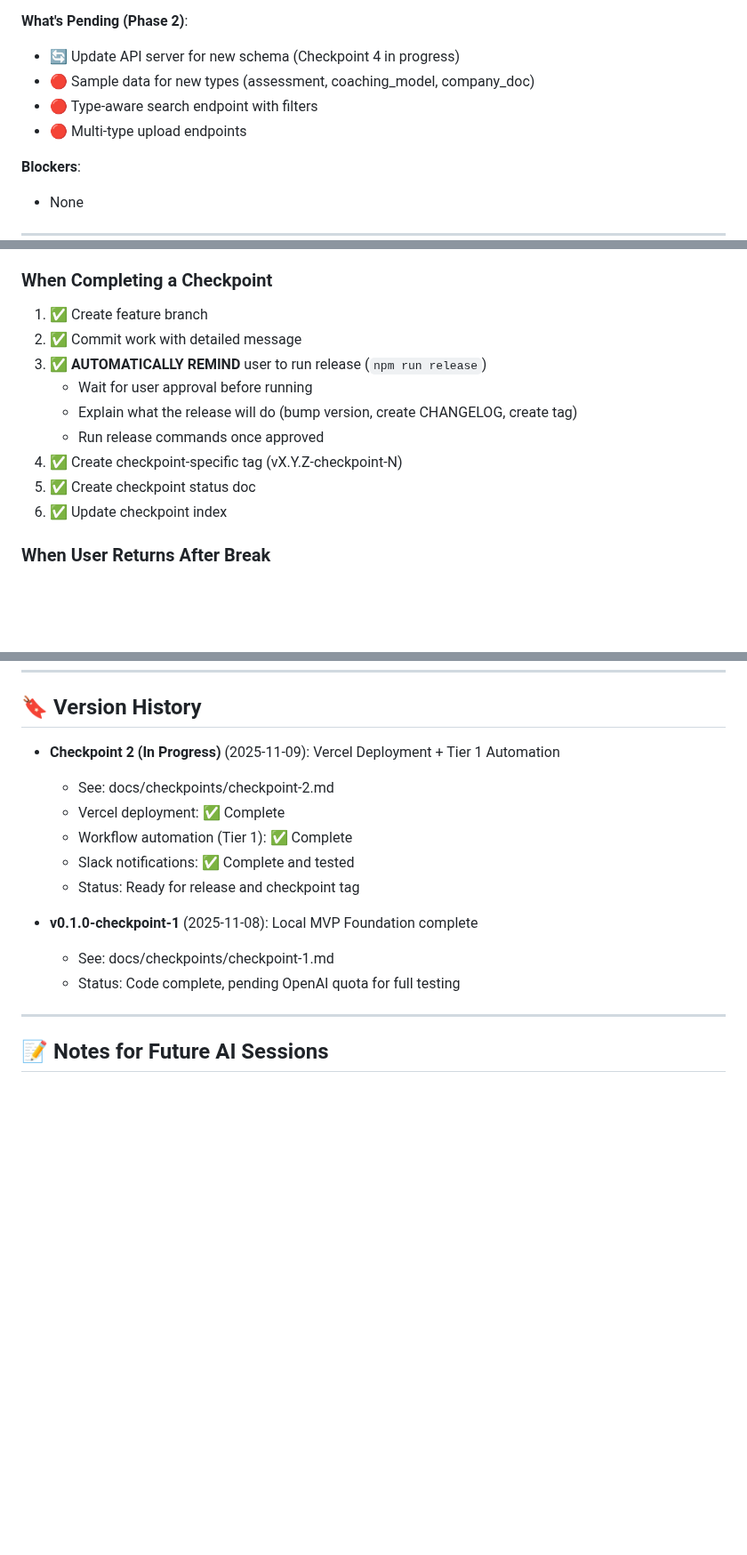
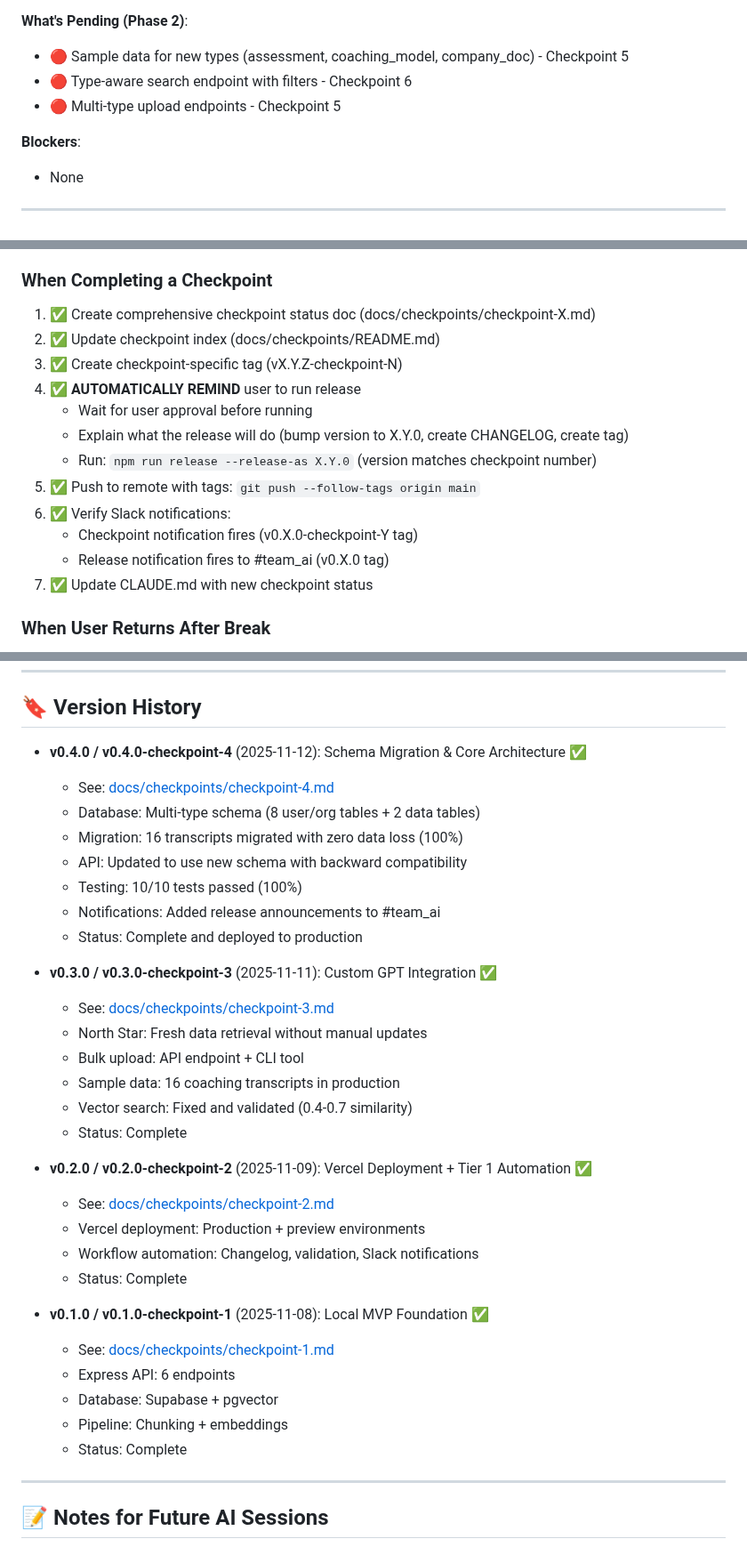
Before and after one commit to leadinsideout/unified-data-layer, a Markdown page: CLAUDE.md, 3 parts joined by grey strips. Shown at 89% size. Drawn GitHub-style; blank space fills up the shorter version.

Commit message:
docs: update CLAUDE.md with Checkpoint 4 completion and release workflow
- Update current phase to Checkpoint 4 Complete
- Update current tags and branch info
- Add release notification workflow documentation
- Update checkpoint completion workflow with Slack notifications
- Add comprehensive version history (Checkpoints 1-4)
- Update quick reference links to checkpoint-4.md

```diff
--- a/CLAUDE.md
+++ b/CLAUDE.md
@@ -65,10 +65,9 @@
 - ✅ Old tables preserved for safety (transcripts, transcript_chunks)
 
 **What's Pending (Phase 2)**:
-- 🔄 Update API server for new schema (Checkpoint 4 in progress)
-- 🔴 Sample data for new types (assessment, coaching_model, company_doc)
-- 🔴 Type-aware search endpoint with filters
-- 🔴 Multi-type upload endpoints
+- 🔴 Sample data for new types (assessment, coaching_model, company_doc) - Checkpoint 5
+- 🔴 Type-aware search endpoint with filters - Checkpoint 6
+- 🔴 Multi-type upload endpoints - Checkpoint 5
 
 **Blockers**:
 - None
@@ -420,15 +421,18 @@ await mcp__supabase__list_projects();
 5. ✅ Ask about blockers if relevant
 
 ### When Completing a Checkpoint
-1. ✅ Create feature branch
-2. ✅ Commit work with detailed message
-3. ✅ **AUTOMATICALLY REMIND** user to run release (`npm run release`)
+1. ✅ Create comprehensive checkpoint status doc (docs/checkpoints/checkpoint-X.md)
+2. ✅ Update checkpoint index (docs/checkpoints/README.md)
+3. ✅ Create checkpoint-specific tag (vX.Y.Z-checkpoint-N)
+4. ✅ **AUTOMATICALLY REMIND** user to run release
    - Wait for user approval before running
-   - Explain what the release will do (bump version, create CHANGELOG, create tag)
-   - Run release commands once approved
-4. ✅ Create checkpoint-specific tag (vX.Y.Z-checkpoint-N)
-5. ✅ Create checkpoint status doc
-6. ✅ Update checkpoint index
+   - Explain what the release will do (bump version to X.Y.0, create CHANGELOG, create tag)
+   - Run: `npm run release --release-as X.Y.0` (version matches checkpoint number)
+5. ✅ Push to remote with tags: `git push --follow-tags origin main`
+6. ✅ Verify Slack notifications:
+   - Checkpoint notification fires (v0.X.0-checkpoint-Y tag)
+   - Release notification fires to #team_ai (v0.X.0 tag)
+7. ✅ Update CLAUDE.md with new checkpoint status
 
 ### When User Returns After Break
 1. ✅ Check if OpenAI quota resolved (if relevant)
@@ -638,16 +643,35 @@ Automatically check if CLAUDE.md needs updating after:
 
 ## 🔖 Version History
 
-- **Checkpoint 2 (In Progress)** (2025-11-09): Vercel Deployment + Tier 1 Automation
-  - See: docs/checkpoints/checkpoint-2.md
-  - Vercel deployment: ✅ Complete
-  - Workflow automation (Tier 1): ✅ Complete
-  - Slack notifications: ✅ Complete and tested
-  - Status: Ready for release and checkpoint tag
+- **v0.4.0 / v0.4.0-checkpoint-4** (2025-11-12): Schema Migration & Core Architecture ✅
+  - See: [docs/checkpoints/checkpoint-4.md](docs/checkpoints/checkpoint-4.md)
+  - Database: Multi-type schema (8 user/org tables + 2 data tables)
+  - Migration: 16 transcripts migrated with zero data loss (100%)
+  - API: Updated to use new schema with backward compatibility
+  - Testing: 10/10 tests passed (100%)
+  - Notifications: Added release announcements to #team_ai
+  - Status: Complete and deployed to production
 
-- **v0.1.0-checkpoint-1** (2025-11-08): Local MVP Foundation complete
-  - See: docs/checkpoints/checkpoint-1.md
-  - Status: Code complete, pending OpenAI quota for full testing
+- **v0.3.0 / v0.3.0-checkpoint-3** (2025-11-11): Custom GPT Integration ✅
+  - See: [docs/checkpoints/checkpoint-3.md](docs/checkpoints/checkpoint-3.md)
+  - North Star: Fresh data retrieval without manual updates
+  - Bulk upload: API endpoint + CLI tool
+  - Sample data: 16 coaching transcripts in production
+  - Vector search: Fixed and validated (0.4-0.7 similarity)
+  - Status: Complete
+
+- **v0.2.0 / v0.2.0-checkpoint-2** (2025-11-09): Vercel Deployment + Tier 1 Automation ✅
+  - See: [docs/checkpoints/checkpoint-2.md](docs/checkpoints/checkpoint-2.md)
+  - Vercel deployment: Production + preview environments
+  - Workflow automation: Changelog, validation, Slack notifications
+  - Status: Complete
+
+- **v0.1.0 / v0.1.0-checkpoint-1** (2025-11-08): Local MVP Foundation ✅
+  - See: [docs/checkpoints/checkpoint-1.md](docs/checkpoints/checkpoint-1.md)
+  - Express API: 6 endpoints
+  - Database: Supabase + pgvector
+  - Pipeline: Chunking + embeddings
+  - Status: Complete
 
 ---
 
```
Also changed, not shown: other parts of CLAUDE.md (+11 -8 lines).
